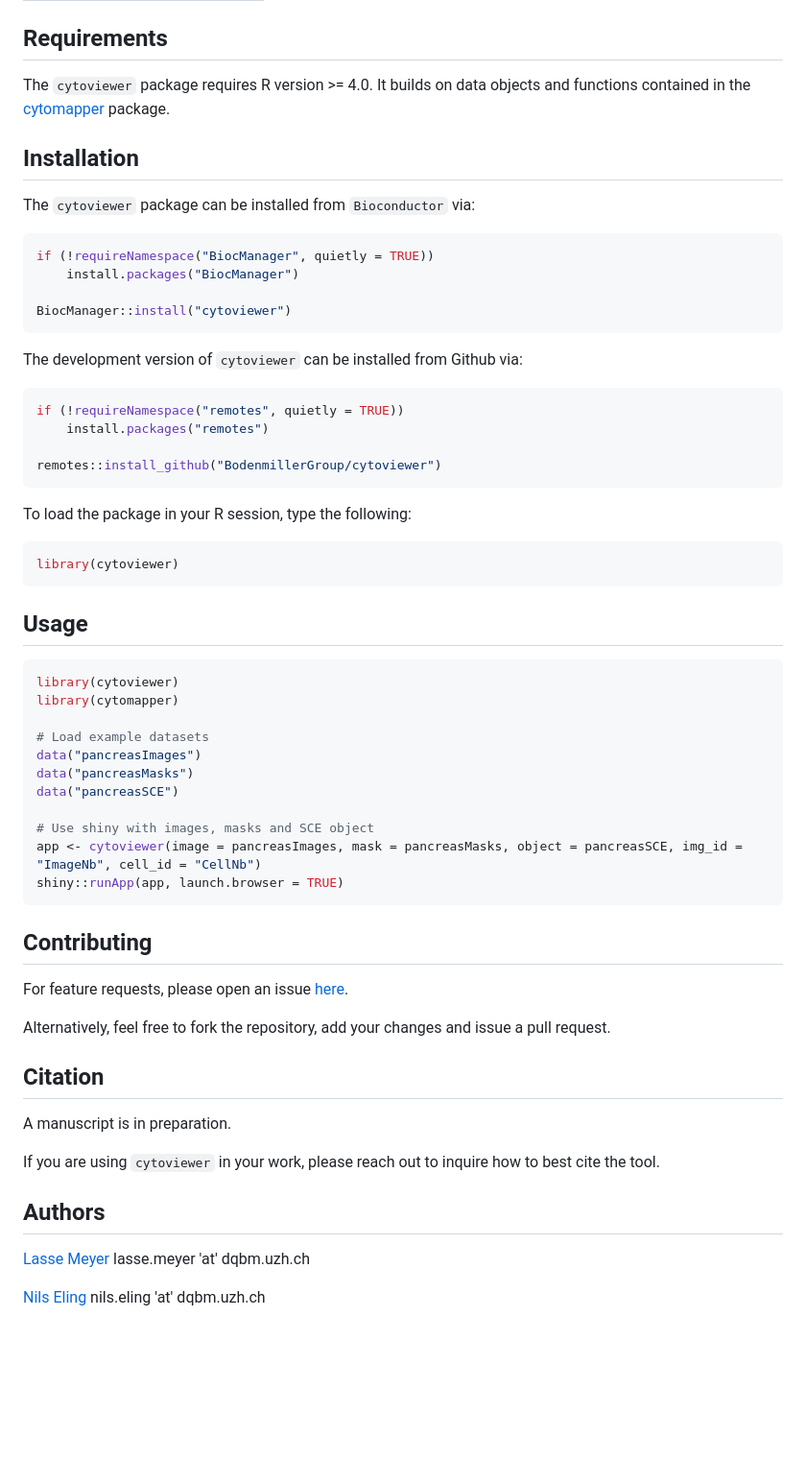
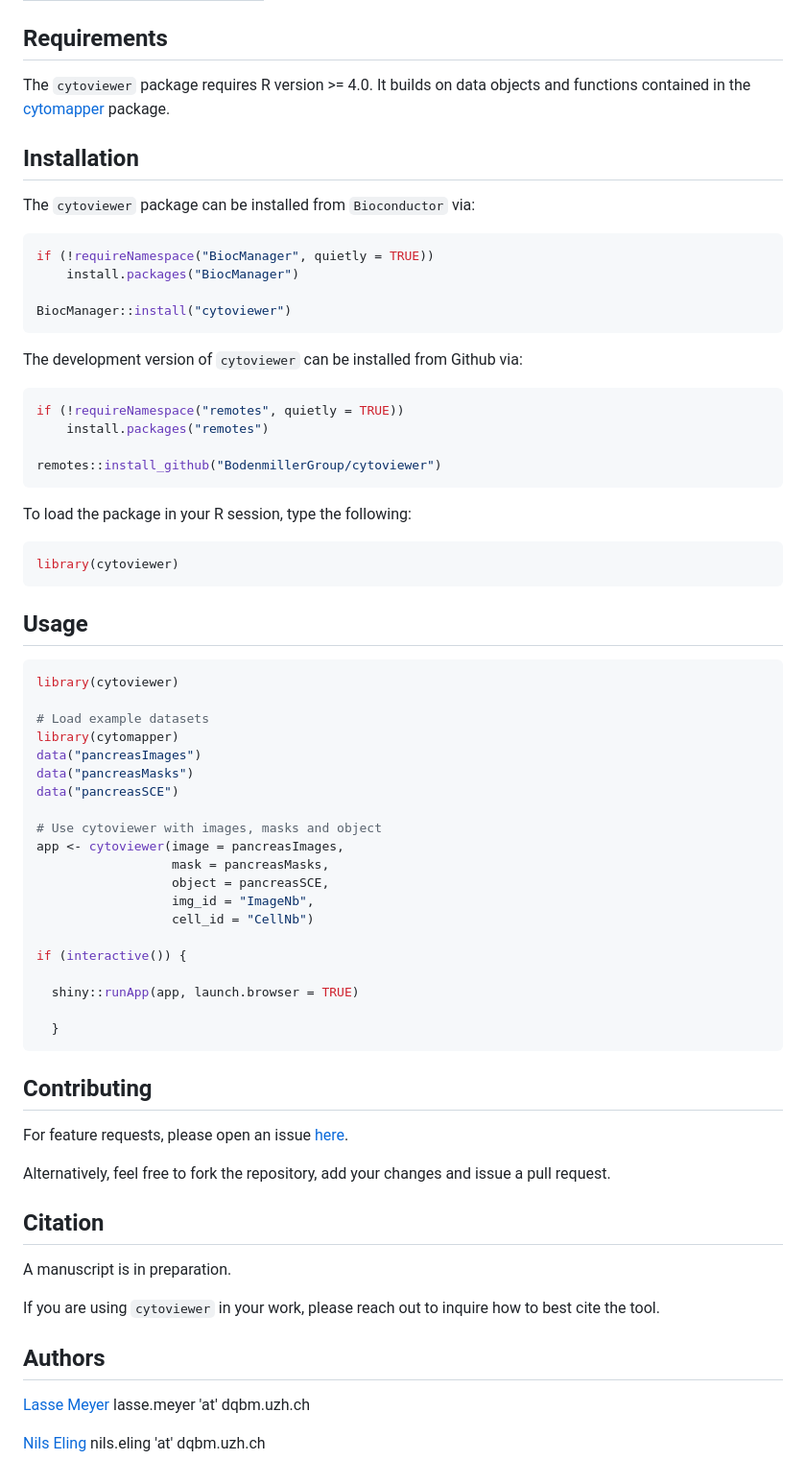
Before and after one commit to BodenmillerGroup/cytoviewer, a Markdown page: README.md, the part around one of its changes. Shown at 96% size. GitHub-like rendering; blank space fills up the shorter version.

````diff
--- a/README.md
+++ b/README.md
@@ -23,23 +34,26 @@ and [SpatialExperiment](https://bioconductor.org/packages/release/bioc/html/Sing
 
 ## Requirements
 
-The `cytoviewer` package requires R version >= 4.0.
-It builds on data objects and functions contained in the [cytomapper](https://bioconductor.org/packages/release/bioc/html/cytomapper.html) package.
+The `cytoviewer` package requires R version \>= 4.0. It builds on data
+objects and functions contained in the
+[cytomapper](https://bioconductor.org/packages/release/bioc/html/cytomapper.html)
+package.
 
 ## Installation
 
 The `cytoviewer` package can be installed from `Bioconductor` via:
 
-```r
+``` r
 if (!requireNamespace("BiocManager", quietly = TRUE))
     install.packages("BiocManager")
 
 BiocManager::install("cytoviewer")
 ```
 
-The development version of `cytoviewer` can be installed from Github via:
+The development version of `cytoviewer` can be installed from Github
+via:
 
-```r
+``` r
 if (!requireNamespace("remotes", quietly = TRUE))
     install.packages("remotes")
 
@@ -48,39 +62,53 @@ remotes::install_github("BodenmillerGroup/cytoviewer")
 
 To load the package in your R session, type the following:
 
-```r
+``` r
 library(cytoviewer)
 ```
+
 ## Usage
 
-```r
+``` r
 library(cytoviewer)
-library(cytomapper)
 
 # Load example datasets
+library(cytomapper)
 data("pancreasImages")
 data("pancreasMasks")
 data("pancreasSCE")
 
-# Use shiny with images, masks and SCE object
-app <- cytoviewer(image = pancreasImages, mask = pancreasMasks, object = pancreasSCE, img_id = "ImageNb", cell_id = "CellNb")
-shiny::runApp(app, launch.browser = TRUE)
+# Use cytoviewer with images, masks and object
+app <- cytoviewer(image = pancreasImages,
+                  mask = pancreasMasks,
+                  object = pancreasSCE,
+                  img_id = "ImageNb",
+                  cell_id = "CellNb")
+
+if (interactive()) {
+
+  shiny::runApp(app, launch.browser = TRUE)
+
+  }
 ```
 
 ## Contributing
 
-For feature requests, please open an issue [here](https://github.com/BodenmillerGroup/cytoviewer/issues).
+For feature requests, please open an issue
+[here](https://github.com/BodenmillerGroup/cytoviewer/issues).
 
-Alternatively, feel free to fork the repository, add your changes and issue a pull request.
+Alternatively, feel free to fork the repository, add your changes and
+issue a pull request.
 
 ## Citation
 
 A manuscript is in preparation.
 
-If you are using `cytoviewer` in your work, please reach out to inquire how to best cite the tool.
+If you are using `cytoviewer` in your work, please reach out to inquire
+how to best cite the tool.
 
 ## Authors
 
-[Lasse Meyer](https://github.com/lassedochreden) lasse.meyer 'at' dqbm.uzh.ch
+[Lasse Meyer](https://github.com/lassedochreden) lasse.meyer 'at'
+dqbm.uzh.ch
 
 [Nils Eling](https://github.com/nilseling) nils.eling 'at' dqbm.uzh.ch
````
Also changed, not shown: other parts of README.md (+21 -10 lines).
